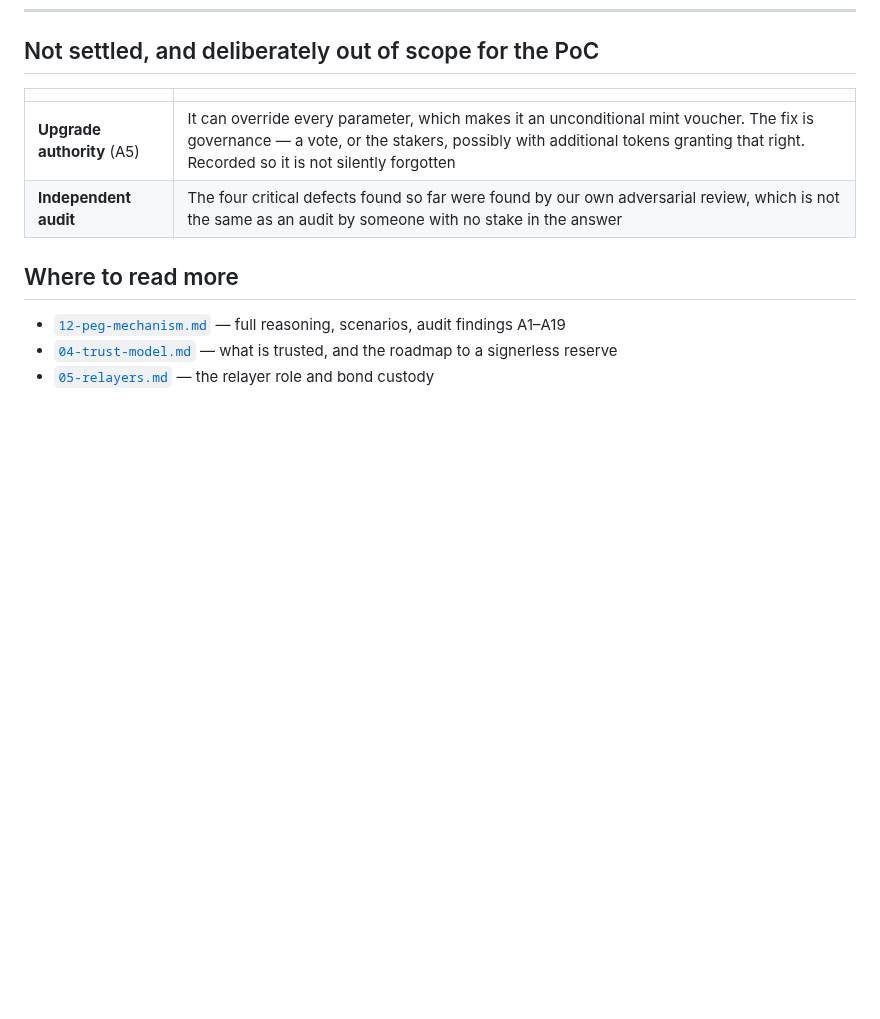
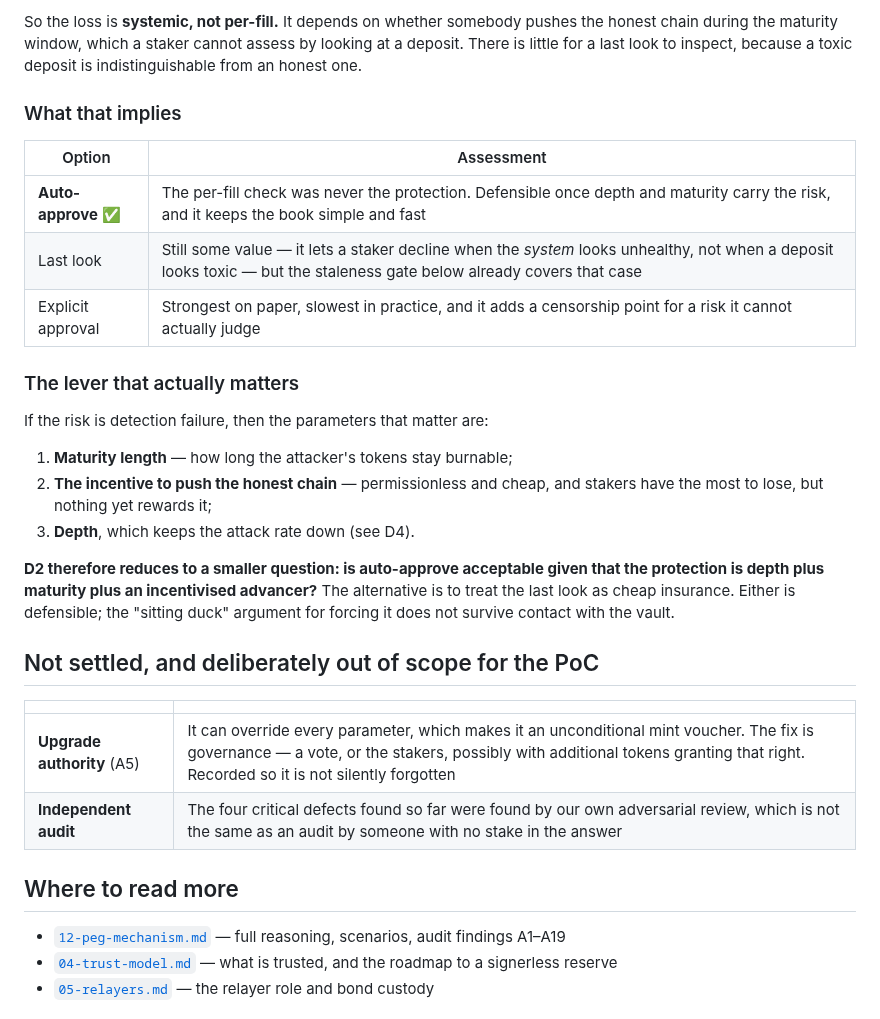
Before and after one commit to solbeam-bot/solbeam, a Markdown page: docs/14-decisions.md, the part around one of its changes. Rendered like a GitHub page; blank space fills up the shorter version.

```diff
--- a/docs/14-decisions.md
+++ b/docs/14-decisions.md
@@ -129,3 +133,29 @@ all? **Status: open.**
+So the loss is **systemic, not per-fill.** It depends on whether somebody pushes the honest
+chain during the maturity window, which a staker cannot assess by looking at a deposit. There
+is little for a last look to inspect, because a toxic deposit is indistinguishable from an
+honest one.
+
+### What that implies
+
+| Option | Assessment |
+|---|---|
+| **Auto-approve** ✅ | The per-fill check was never the protection. Defensible once depth and maturity carry the risk, and it keeps the book simple and fast |
+| Last look | Still some value — it lets a staker decline when the *system* looks unhealthy, not when a deposit looks toxic — but the staleness gate below already covers that case |
+| Explicit approval | Strongest on paper, slowest in practice, and it adds a censorship point for a risk it cannot actually judge |
+
+### The lever that actually matters
+
+If the risk is detection failure, then the parameters that matter are:
+
+1. **Maturity length** — how long the attacker's tokens stay burnable;
+2. **The incentive to push the honest chain** — permissionless and cheap, and stakers have the
+   most to lose, but nothing yet rewards it;
+3. **Depth**, which keeps the attack rate down (see D4).
+
+**D2 therefore reduces to a smaller question: is auto-approve acceptable given that the
+protection is depth plus maturity plus an incentivised advancer?** The alternative is to treat
+the last look as cheap insurance. Either is defensible; the "sitting duck" argument for
+forcing it does not survive contact with the vault.
 
 ## Not settled, and deliberately out of scope for the PoC
 
```
Also changed, not shown: other parts of docs/14-decisions.md (+63 -59 lines).
